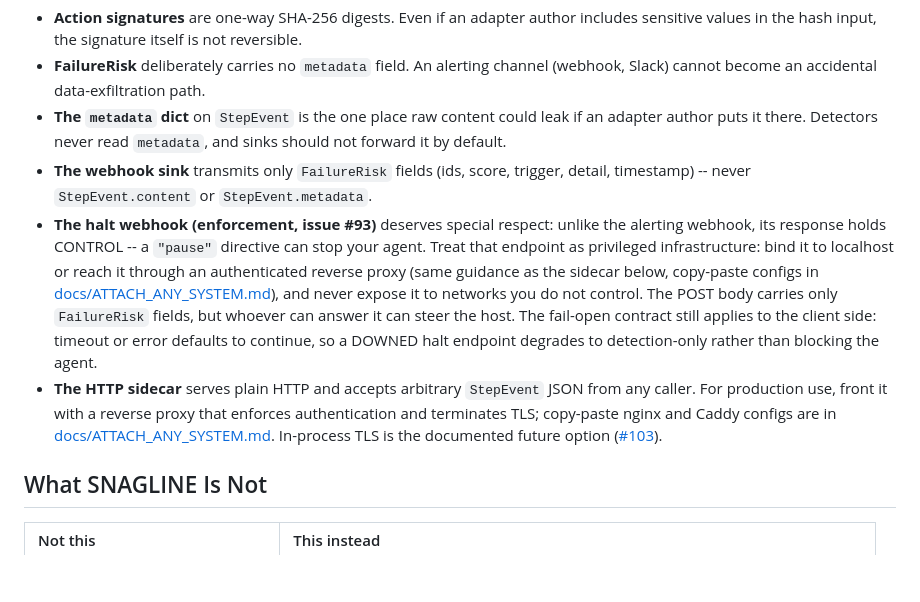
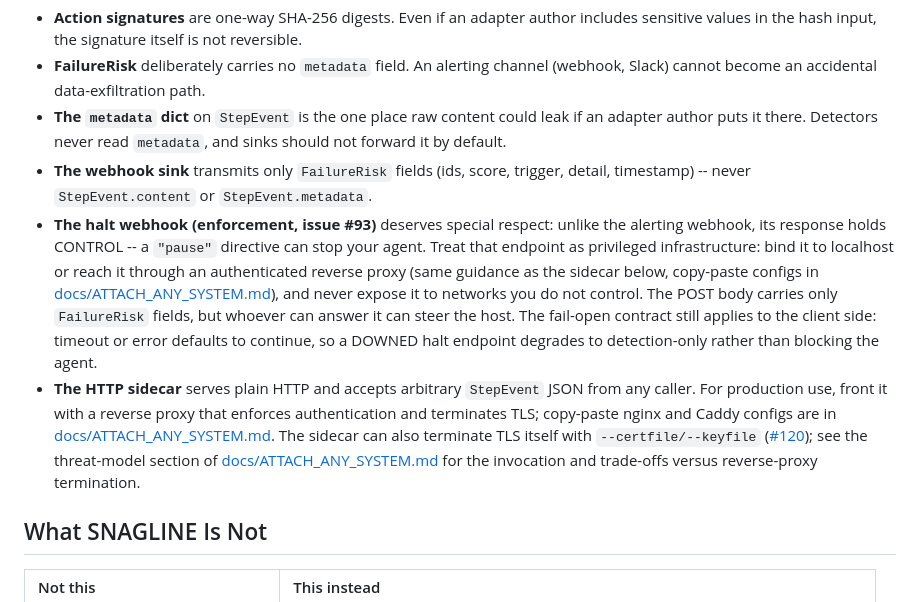
Before and after one commit to Cyrax321/SNAGLINE, a Markdown page: README.md, the part around the change. Drawn GitHub-style; blank space fills up the shorter version.

```diff
--- a/README.md
+++ b/README.md
@@ -651,8 +651,8 @@ Detectors reason only about **hashes, timings, counts, and booleans** -- never r
 - **FailureRisk** deliberately carries no `metadata` field. An alerting channel (webhook, Slack) cannot become an accidental data-exfiltration path.
 - **The `metadata` dict** on `StepEvent` is the one place raw content could leak if an adapter author puts it there. Detectors never read `metadata`, and sinks should not forward it by default.
 - **The webhook sink** transmits only `FailureRisk` fields (ids, score, trigger, detail, timestamp) -- never `StepEvent.content` or `StepEvent.metadata`.
-- **The halt webhook (enforcement, issue #93)** deserves special respect: unlike the alerting webhook, its response holds CONTROL -- a `"pause"` directive can stop your agent. Treat that endpoint as privileged infrastructure: bind it to localhost or reach it through an authenticated reverse proxy (same guidance as the sidecar below, copy-paste configs in [docs/ATTACH_ANY_SYSTEM.md](docs/ATTACH_ANY_SYSTEM.md#sidecar-tls-reverse-proxy-termination-issue-103)), and never expose it to networks you do not control. The POST body carries only `FailureRisk` fields, but whoever can answer it can steer the host. The fail-open contract still applies to the client side: timeout or error defaults to continue, so a DOWNED halt endpoint degrades to detection-only rather than blocking the agent.
-- **The HTTP sidecar** serves plain HTTP and accepts arbitrary `StepEvent` JSON from any caller. For production use, front it with a reverse proxy that enforces authentication and terminates TLS; copy-paste nginx and Caddy configs are in [docs/ATTACH_ANY_SYSTEM.md](docs/ATTACH_ANY_SYSTEM.md#sidecar-tls-reverse-proxy-termination-issue-103). In-process TLS is the documented future option ([#103](https://github.com/Cyrax321/SNAGLINE/issues/103)).
+ - **The halt webhook (enforcement, issue #93)** deserves special respect: unlike the alerting webhook, its response holds CONTROL -- a `"pause"` directive can stop your agent. Treat that endpoint as privileged infrastructure: bind it to localhost or reach it through an authenticated reverse proxy (same guidance as the sidecar below, copy-paste configs in [docs/ATTACH_ANY_SYSTEM.md](docs/ATTACH_ANY_SYSTEM.md#sidecar-tls-reverse-proxy-termination-issue-103)), and never expose it to networks you do not control. The POST body carries only `FailureRisk` fields, but whoever can answer it can steer the host. The fail-open contract still applies to the client side: timeout or error defaults to continue, so a DOWNED halt endpoint degrades to detection-only rather than blocking the agent.
+ - **The HTTP sidecar** serves plain HTTP and accepts arbitrary `StepEvent` JSON from any caller. For production use, front it with a reverse proxy that enforces authentication and terminates TLS; copy-paste nginx and Caddy configs are in [docs/ATTACH_ANY_SYSTEM.md](docs/ATTACH_ANY_SYSTEM.md#sidecar-tls-reverse-proxy-termination-issue-103). The sidecar can also terminate TLS itself with `--certfile/--keyfile` ([#120](https://github.com/Cyrax321/SNAGLINE/issues/120)); see the threat-model section of [docs/ATTACH_ANY_SYSTEM.md](docs/ATTACH_ANY_SYSTEM.md) for the invocation and trade-offs versus reverse-proxy termination.
 
 ## What SNAGLINE Is Not
 
```
Also changed, not shown: docs/ATTACH_ANY_SYSTEM.md (+3 -2 lines).
